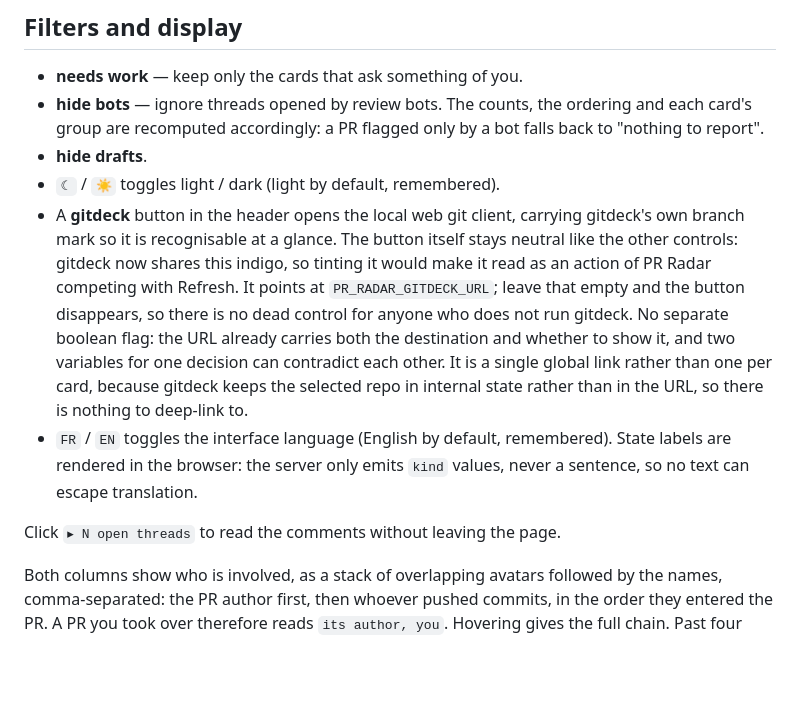
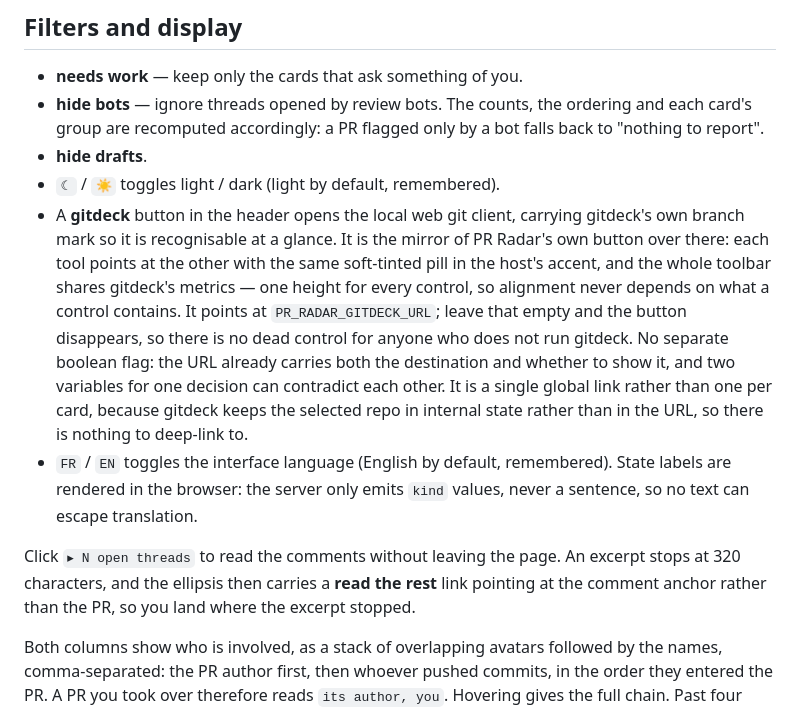
Before and after one commit to matthv/pr-radar, a Markdown page: README.md, the part around one of its changes. Drawn GitHub-style; blank space fills up the shorter version.

```diff
--- a/README.md
+++ b/README.md
@@ -187,9 +221,11 @@ filtered board, with no memory of having filtered it, would look like empty colu
 - **hide drafts**.
 - `☾` / `☀` toggles light / dark (light by default, remembered).
 - A **gitdeck** button in the header opens the local web git client, carrying
-  gitdeck's own branch mark so it is recognisable at a glance. The button itself
-  stays neutral like the other controls: gitdeck now shares this indigo, so
-  tinting it would make it read as an action of PR Radar competing with Refresh.
+  gitdeck's own branch mark so it is recognisable at a glance. It is the mirror of
+  PR Radar's own button over there: each tool points at the other with the same
+  soft-tinted pill in the host's accent, and the whole toolbar shares gitdeck's
+  metrics — one height for every control, so alignment never depends on what a
+  control contains.
   It points at `PR_RADAR_GITDECK_URL`; leave that empty and the button disappears,
   so there is no dead control for anyone who does not run gitdeck. No separate
   boolean flag: the URL already carries both the destination and whether to show
@@ -201,7 +237,10 @@ filtered board, with no memory of having filtered it, would look like empty colu
   State labels are rendered in the browser: the server only emits `kind` values,
   never a sentence, so no text can escape translation.
 
-Click `▸ N open threads` to read the comments without leaving the page.
+Click `▸ N open threads` to read the comments without leaving the page. An excerpt
+stops at 320 characters, and the ellipsis then carries a **read the rest** link
+pointing at the comment anchor rather than the PR, so you land where the excerpt
+stopped.
 
 Both columns show who is involved, as a stack of overlapping avatars followed by
 the names, comma-separated: the PR author first, then whoever pushed commits, in
```
Also changed, not shown: other parts of README.md (+38 -4 lines).
